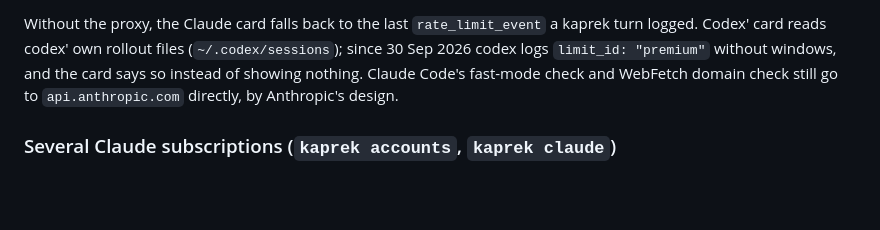
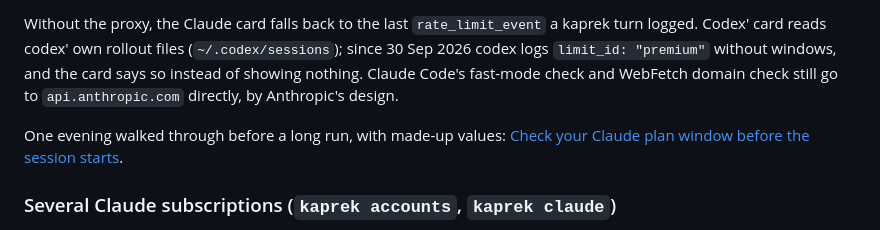
Before and after one commit to klausarent/kaprek, a Markdown page: README.md, the part around the change. Drawn GitHub-style; blank space fills up the shorter version.

```diff
--- a/README.md
+++ b/README.md
@@ -684,6 +684,8 @@ without windows, and the card says so instead of showing nothing. Claude
 Code's fast-mode check and WebFetch domain check still go to
 `api.anthropic.com` directly, by Anthropic's design.
 
+One evening walked through before a long run, with made-up values: [Check your Claude plan window before the session starts](https://github.com/klausarent/kaprek/blob/main/docs/check-plan-window-before-session.md).
+
 ### Several Claude subscriptions (`kaprek accounts`, `kaprek claude`)
 
 If you hold more than one Claude subscription yourself, kaprek can start each
```
Also changed, not shown: docs/check-plan-window-before-session.md (added, +133 -0 lines), docs/check-plan-window-before-session-cover.jpg (added).
